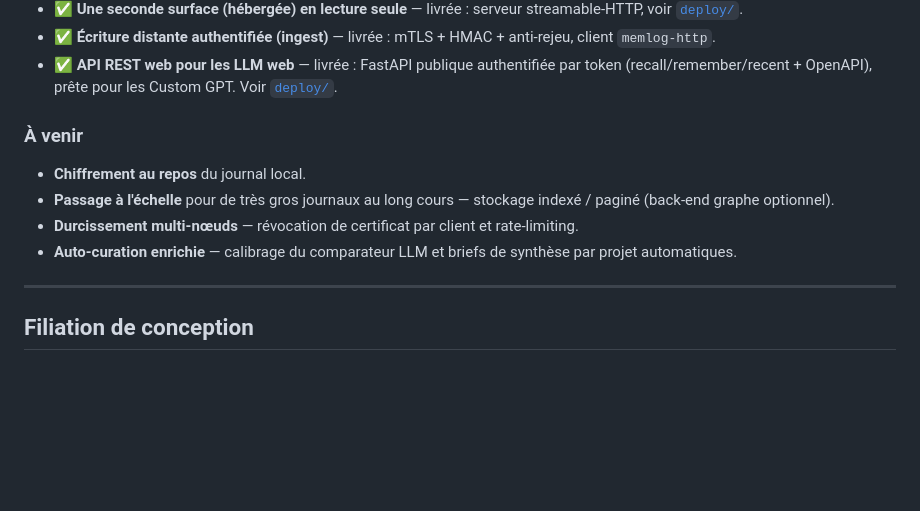
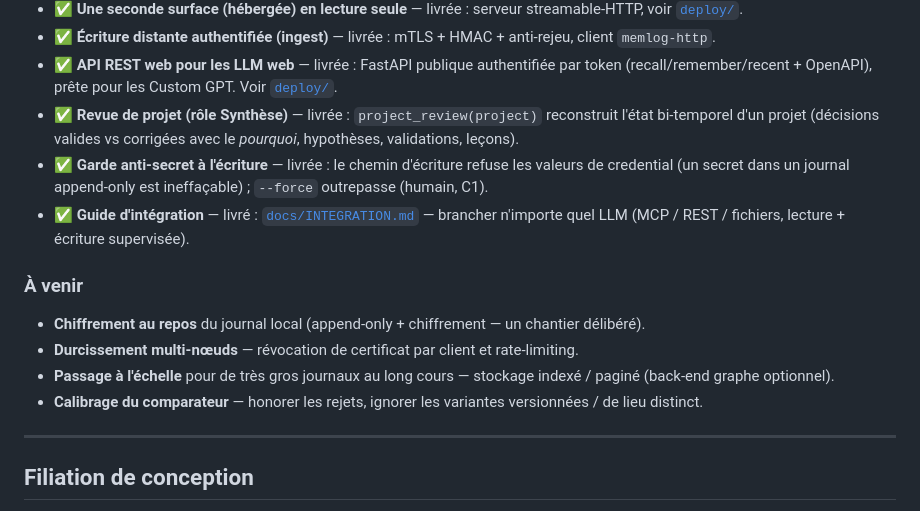
Before and after one commit to wilf974/MultiServices-AI, a Markdown page: README.fr.md, the part around the change. Drawn GitHub-style; blank space fills up the shorter version.

```diff
--- a/README.fr.md
+++ b/README.fr.md
@@ -509,13 +509,19 @@ devient un test.
 - ✅ **Écriture distante authentifiée (ingest)** — livrée : mTLS + HMAC + anti-rejeu, client `memlog-http`.
 - ✅ **API REST web pour les LLM web** — livrée : FastAPI publique authentifiée par token
   (recall/remember/recent + OpenAPI), prête pour les Custom GPT. Voir [`deploy/`](deploy/).
+- ✅ **Revue de projet (rôle Synthèse)** — livrée : `project_review(project)` reconstruit l'état
+  bi-temporel d'un projet (décisions valides vs corrigées avec le *pourquoi*, hypothèses, validations, leçons).
+- ✅ **Garde anti-secret à l'écriture** — livrée : le chemin d'écriture refuse les valeurs de credential
+  (un secret dans un journal append-only est ineffaçable) ; `--force` outrepasse (humain, C1).
+- ✅ **Guide d'intégration** — livré : [`docs/INTEGRATION.md`](docs/INTEGRATION.md) — brancher n'importe
+  quel LLM (MCP / REST / fichiers, lecture + écriture supervisée).
 
 ### À venir
 
-- **Chiffrement au repos** du journal local.
+- **Chiffrement au repos** du journal local (append-only + chiffrement — un chantier délibéré).
+- **Durcissement multi-nœuds** — révocation de certificat par client et rate-limiting.
 - **Passage à l'échelle** pour de très gros journaux au long cours — stockage indexé / paginé (back-end graphe optionnel).
-- **Durcissement multi-nœuds** — révocation de certificat par client et rate-limiting.
-- **Auto-curation enrichie** — calibrage du comparateur LLM et briefs de synthèse par projet automatiques.
+- **Calibrage du comparateur** — honorer les rejets, ignorer les variantes versionnées / de lieu distinct.
 
 ---
 
```
Also changed, not shown: README.md (+9 -3 lines).
